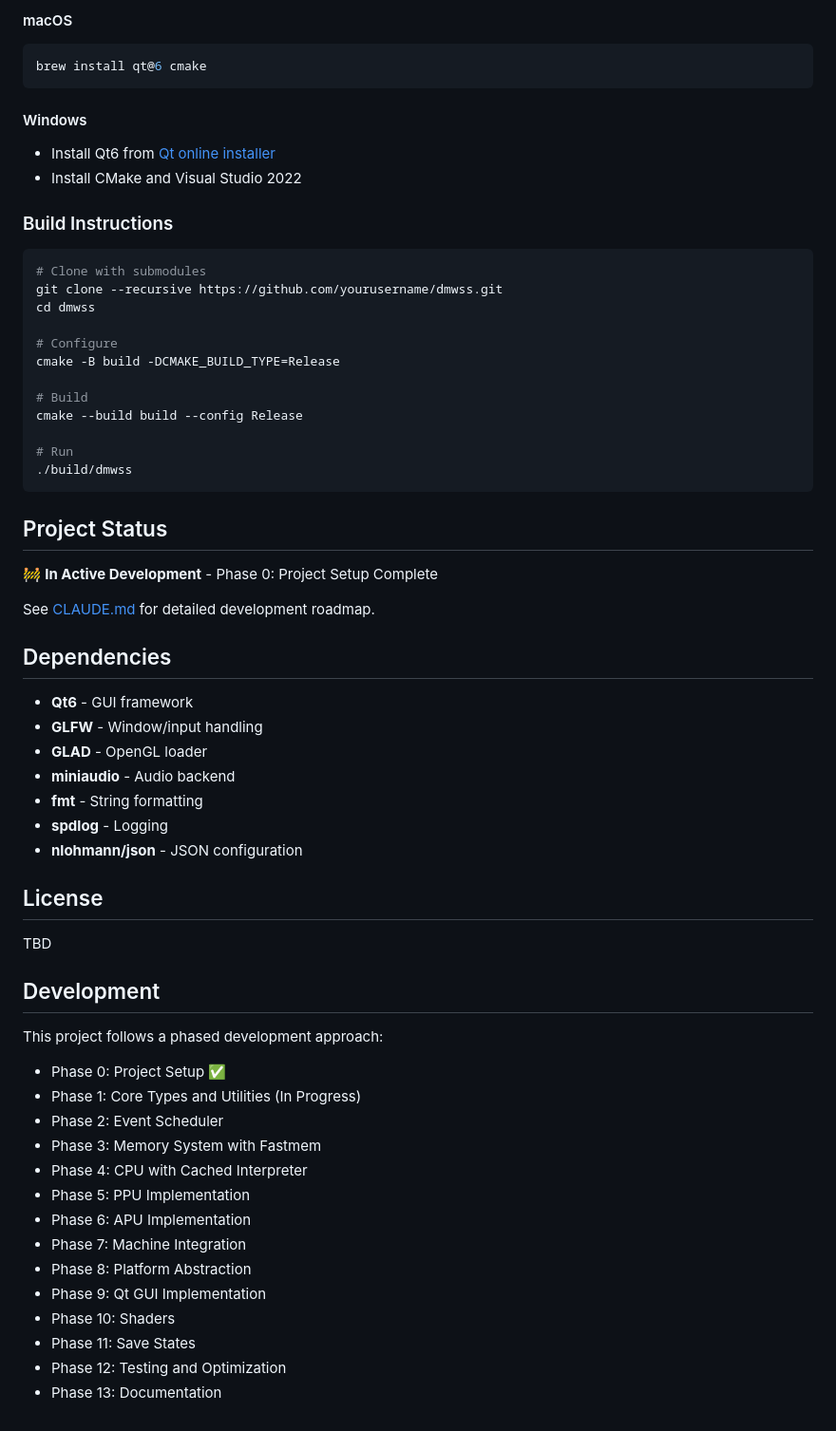
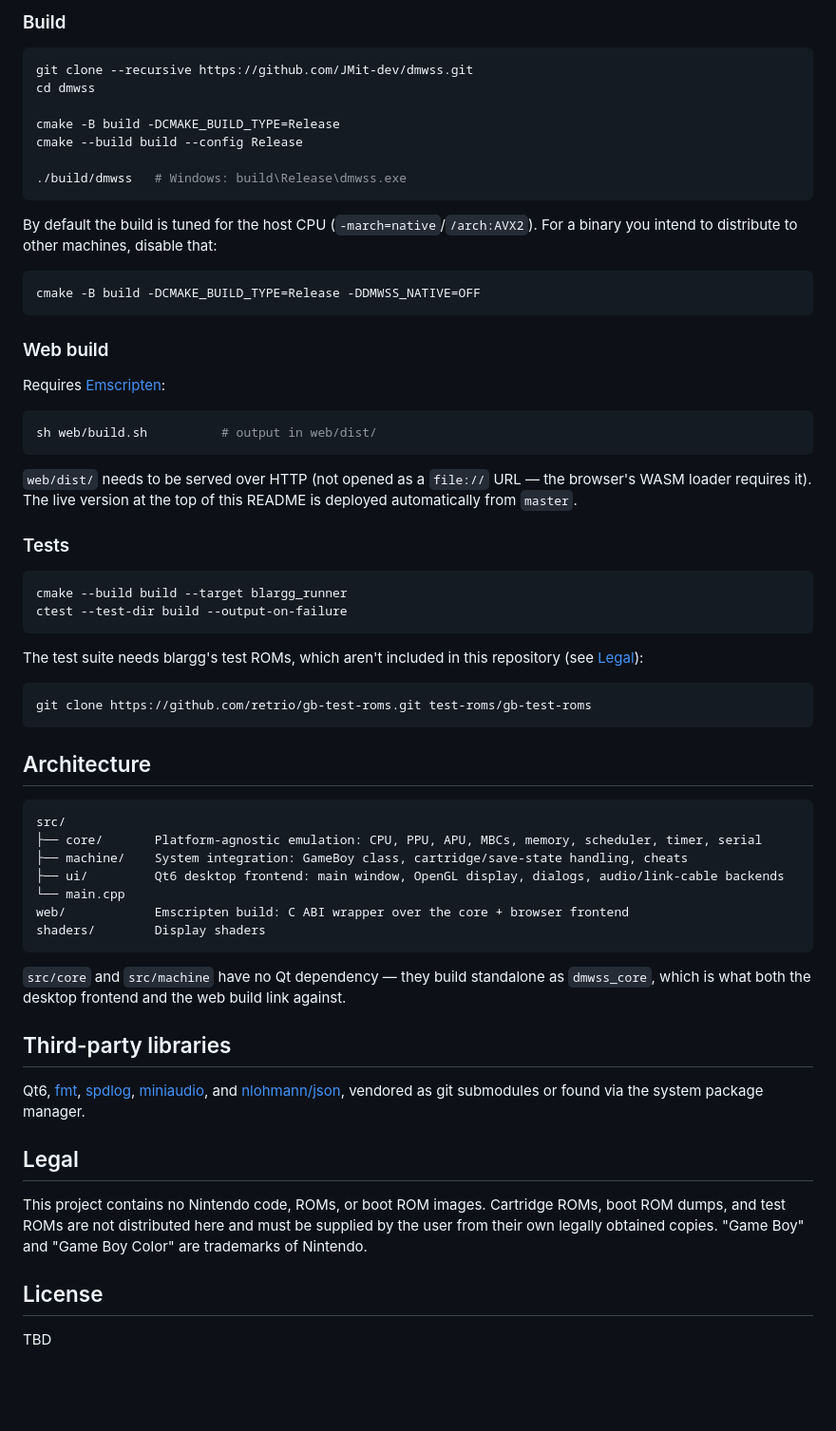
Before and after one commit to JMit-dev/dmwss, a Markdown page: README.md, the part around one of its changes. Shown at 95% size. Rendered like a GitHub page; blank space fills up the shorter version.

````diff
--- a/README.md
+++ b/README.md
@@ -29,65 +66,68 @@ sudo apt-get install qt6-base-dev libgl1-mesa-dev cmake build-essential
 ```
 
-#### macOS
+### Build
+
 ```bash
-brew install qt@6 cmake
+git clone --recursive https://github.com/JMit-dev/dmwss.git
+cd dmwss
+
+cmake -B build -DCMAKE_BUILD_TYPE=Release
+cmake --build build --config Release
+
+./build/dmwss   # Windows: build\Release\dmwss.exe
 ```
 
-#### Windows
-- Install Qt6 from [Qt online installer](https://www.qt.io/download)
-- Install CMake and Visual Studio 2022
-
-### Build Instructions
+By default the build is tuned for the host CPU (`-march=native`/`/arch:AVX2`). For a binary you intend to distribute to other machines, disable that:
 
 ```bash
-# Clone with submodules
-git clone --recursive https://github.com/yourusername/dmwss.git
-cd dmwss
-
-# Configure
-cmake -B build -DCMAKE_BUILD_TYPE=Release
-
-# Build
-cmake --build build --config Release
-
-# Run
-./build/dmwss
+cmake -B build -DCMAKE_BUILD_TYPE=Release -DDMWSS_NATIVE=OFF
 ```
 
-## Project Status
+### Web build
 
-🚧 **In Active Development** - Phase 0: Project Setup Complete
+Requires [Emscripten](https://emscripten.org/):
 
-See [CLAUDE.md](CLAUDE.md) for detailed development roadmap.
+```bash
+sh web/build.sh          # output in web/dist/
+```
 
-## Dependencies
+`web/dist/` needs to be served over HTTP (not opened as a `file://` URL — the browser's WASM loader requires it). The live version at the top of this README is deployed automatically from `master`.
 
-- **Qt6** - GUI framework
-- **GLFW** - Window/input handling
-- **GLAD** - OpenGL loader
-- **miniaudio** - Audio backend
-- **fmt** - String formatting
-- **spdlog** - Logging
-- **nlohmann/json** - JSON configuration
+### Tests
+
+```bash
+cmake --build build --target blargg_runner
+ctest --test-dir build --output-on-failure
+```
+
+The test suite needs blargg's test ROMs, which aren't included in this repository (see [Legal](#legal)):
+
+```bash
+git clone https://github.com/retrio/gb-test-roms.git test-roms/gb-test-roms
+```
+
+## Architecture
+
+```
+src/
+├── core/       Platform-agnostic emulation: CPU, PPU, APU, MBCs, memory, scheduler, timer, serial
+├── machine/    System integration: GameBoy class, cartridge/save-state handling, cheats
+├── ui/         Qt6 desktop frontend: main window, OpenGL display, dialogs, audio/link-cable backends
+└── main.cpp
+web/            Emscripten build: C ABI wrapper over the core + browser frontend
+shaders/        Display shaders
+```
+
+`src/core` and `src/machine` have no Qt dependency — they build standalone as `dmwss_core`, which is what both the desktop frontend and the web build link against.
+
+## Third-party libraries
+
+Qt6, [fmt](https://github.com/fmtlib/fmt), [spdlog](https://github.com/gabime/spdlog), [miniaudio](https://github.com/mackron/miniaudio), and [nlohmann/json](https://github.com/nlohmann/json), vendored as git submodules or found via the system package manager.
+
+## Legal
+
+This project contains no Nintendo code, ROMs, or boot ROM images. Cartridge ROMs, boot ROM dumps, and test ROMs are not distributed here and must be supplied by the user from their own legally obtained copies. "Game Boy" and "Game Boy Color" are trademarks of Nintendo.
 
 ## License
 
 TBD
-
-## Development
-
-This project follows a phased development approach:
-- Phase 0: Project Setup ✅
-- Phase 1: Core Types and Utilities (In Progress)
-- Phase 2: Event Scheduler
-- Phase 3: Memory System with Fastmem
-- Phase 4: CPU with Cached Interpreter
-- Phase 5: PPU Implementation
-- Phase 6: APU Implementation
-- Phase 7: Machine Integration
-- Phase 8: Platform Abstraction
-- Phase 9: Qt GUI Implementation
-- Phase 10: Shaders
-- Phase 11: Save States
-- Phase 12: Testing and Optimization
-- Phase 13: Documentation
````
Also changed, not shown: other parts of README.md (+53 -16 lines), docs/screenshots/extreme-yellow.png (added), docs/screenshots/kirbys-pinball-land.png (added), docs/screenshots/pokemon-yellow.png (added), 2 other files.
